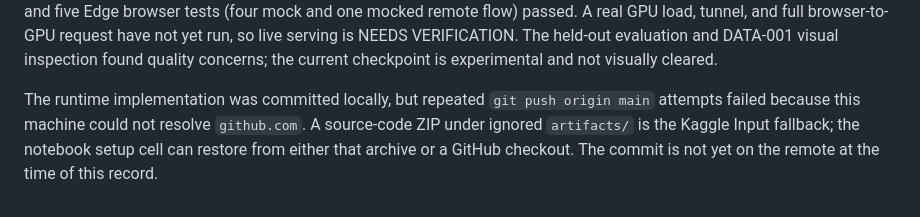
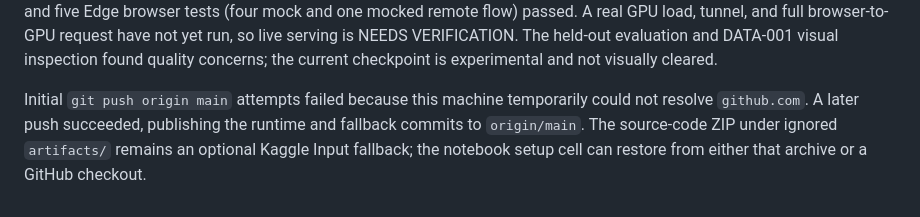
Before and after one commit to mark-juswa/CometicsAI, a Markdown page: context/engineering.md, the part around the change. Rendered like a GitHub page.

```diff
--- a/context/engineering.md
+++ b/context/engineering.md
@@ -50,4 +50,4 @@ Later Supervisor evidence supersedes the earlier pending-state statements above:
 
 2026-09-24 implementation update: the Supervisor supplied the TRAIN-001 backup and held-out sheet. The 250-step adapter was packaged into ignored `artifacts/train001_adapter_bundle/` with SHA-256 `7e3991f8a4e502573d3e82e9ac34c89fdf3f0b66fb337abb026a5b4c9ad080ff`; the bundle includes metadata tying it to TRAIN-001, the pinned Base revision, and three style IDs. The repository now contains a Kaggle inference bootstrap, pinned/constrained inference requirements, a FastAPI GPU server, a temporary Cloudflare tunnel readiness check, a local `RemoteFluxEngine`, a single-request test client, and a one-cell notebook. Eight local Python API tests, frontend lint/build, and five Edge browser tests (four mock and one mocked remote flow) passed. A real GPU load, tunnel, and full browser-to-GPU request have not yet run, so live serving is NEEDS VERIFICATION. The held-out evaluation and DATA-001 visual inspection found quality concerns; the current checkpoint is experimental and not visually cleared.
 
-The runtime implementation was committed locally, but repeated `git push origin main` attempts failed because this machine could not resolve `github.com`. A source-code ZIP under ignored `artifacts/` is the Kaggle Input fallback; the notebook setup cell can restore from either that archive or a GitHub checkout. The commit is not yet on the remote at the time of this record.
+Initial `git push origin main` attempts failed because this machine temporarily could not resolve `github.com`. A later push succeeded, publishing the runtime and fallback commits to `origin/main`. The source-code ZIP under ignored `artifacts/` remains an optional Kaggle Input fallback; the notebook setup cell can restore from either that archive or a GitHub checkout.
```
Also changed, not shown: context/state.md (+1 -1 lines), docs/guides/kaggle-real-model-demo.md (+2 -2 lines).
